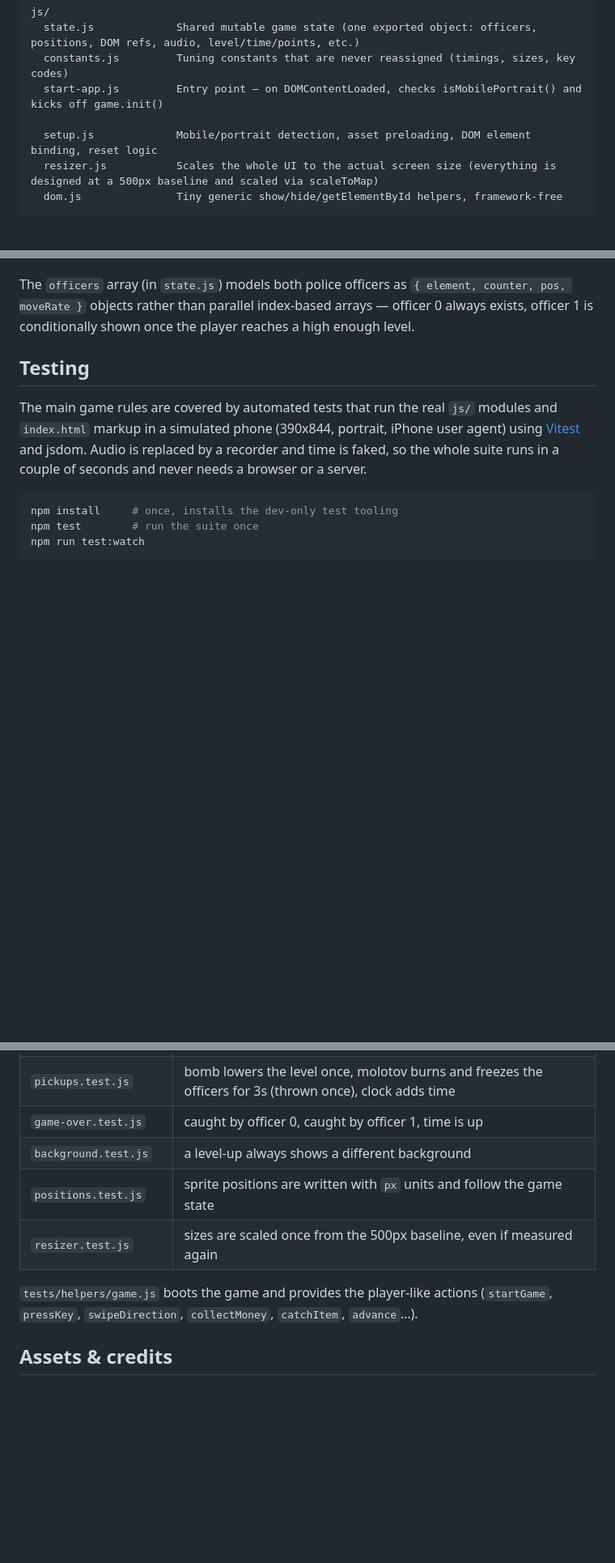
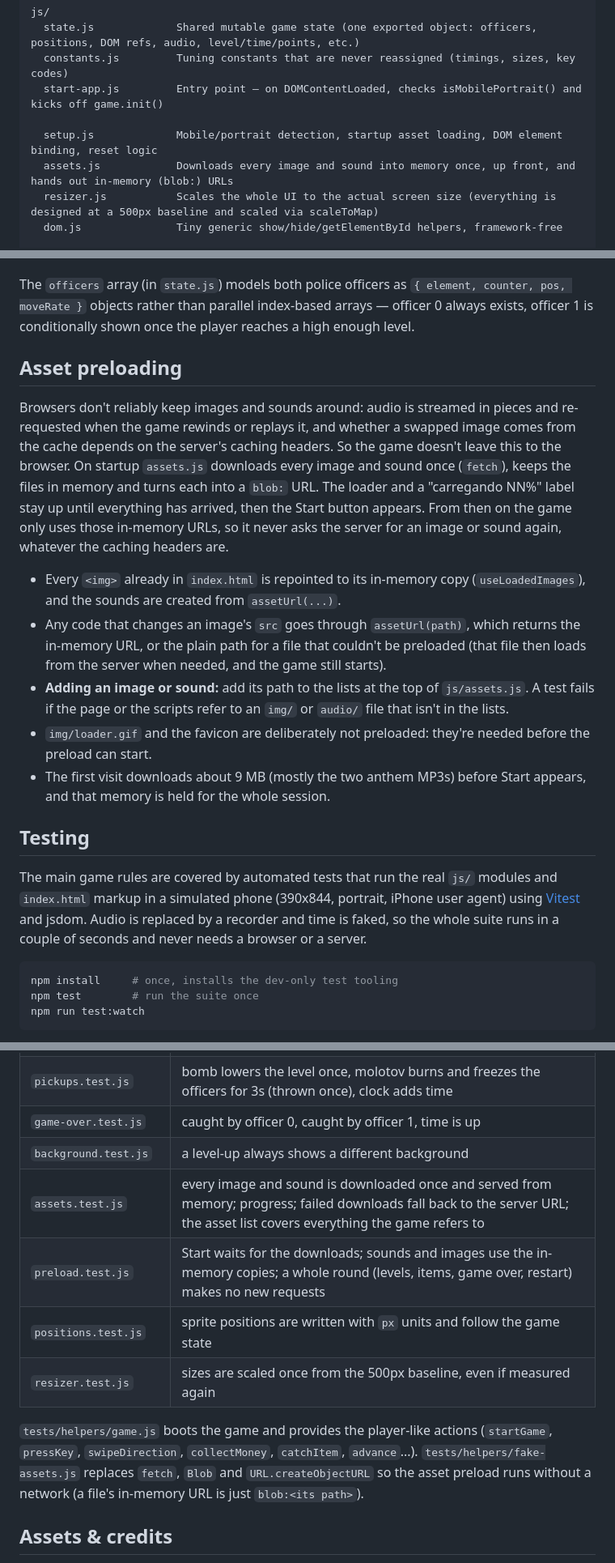
Before and after one commit to vinas/patriotas, a Markdown page: README.md, 3 parts joined by grey strips. Shown at 81% size. Rendered like a GitHub page; blank space fills up the shorter version.

Commit message:
docs: describe the asset preloading

```diff
--- a/README.md
+++ b/README.md
@@ -41,7 +41,8 @@ js/
   constants.js         Tuning constants that are never reassigned (timings, sizes, key codes)
   start-app.js         Entry point — on DOMContentLoaded, checks isMobilePortrait() and kicks off game.init()
 
-  setup.js             Mobile/portrait detection, asset preloading, DOM element binding, reset logic
+  setup.js             Mobile/portrait detection, startup asset loading, DOM element binding, reset logic
+  assets.js            Downloads every image and sound into memory once, up front, and hands out in-memory (blob:) URLs
   resizer.js           Scales the whole UI to the actual screen size (everything is designed at a 500px baseline and scaled via scaleToMap)
   dom.js               Tiny generic show/hide/getElementById helpers, framework-free
 
@@ -62,6 +63,16 @@ js/
 Several module pairs import each other (`display.js`↔`motion.js`, `game.js`↔`events.js`/`controls.js`) — safe in ES modules as long as no module uses another's export at its own top level, only inside functions called later, which holds throughout this codebase.
 
 The `officers` array (in `state.js`) models both police officers as `{ element, counter, pos, moveRate }` objects rather than parallel index-based arrays — officer 0 always exists, officer 1 is conditionally shown once the player reaches a high enough level.
+
+## Asset preloading
+
+Browsers don't reliably keep images and sounds around: audio is streamed in pieces and re-requested when the game rewinds or replays it, and whether a swapped image comes from the cache depends on the server's caching headers. So the game doesn't leave this to the browser. On startup `assets.js` downloads every image and sound once (`fetch`), keeps the files in memory and turns each into a `blob:` URL. The loader and a "carregando NN%" label stay up until everything has arrived, then the Start button appears. From then on the game only uses those in-memory URLs, so it never asks the server for an image or sound again, whatever the caching headers are.
+
+- Every `<img>` already in `index.html` is repointed to its in-memory copy (`useLoadedImages`), and the sounds are created from `assetUrl(...)`.
+- Any code that changes an image's `src` goes through `assetUrl(path)`, which returns the in-memory URL, or the plain path for a file that couldn't be preloaded (that file then loads from the server when needed, and the game still starts).
+- **Adding an image or sound:** add its path to the lists at the top of `js/assets.js`. A test fails if the page or the scripts refer to an `img/` or `audio/` file that isn't in the lists.
+- `img/loader.gif` and the favicon are deliberately not preloaded: they're needed before the preload can start.
+- The first visit downloads about 9 MB (mostly the two anthem MP3s) before Start appears, and that memory is held for the whole session.
 
 ## Testing
 
@@ -87,10 +98,12 @@ What is covered, one file per area in `tests/`:
 | `pickups.test.js` | bomb lowers the level once, molotov burns and freezes the officers for 3s (thrown once), clock adds time |
 | `game-over.test.js` | caught by officer 0, caught by officer 1, time is up |
 | `background.test.js` | a level-up always shows a different background |
+| `assets.test.js` | every image and sound is downloaded once and served from memory; progress; failed downloads fall back to the server URL; the asset list covers everything the game refers to |
+| `preload.test.js` | Start waits for the downloads; sounds and images use the in-memory copies; a whole round (levels, items, game over, restart) makes no new requests |
 | `positions.test.js` | sprite positions are written with `px` units and follow the game state |
 | `resizer.test.js` | sizes are scaled once from the 500px baseline, even if measured again |
 
-`tests/helpers/game.js` boots the game and provides the player-like actions (`startGame`, `pressKey`, `swipeDirection`, `collectMoney`, `catchItem`, `advance`...).
+`tests/helpers/game.js` boots the game and provides the player-like actions (`startGame`, `pressKey`, `swipeDirection`, `collectMoney`, `catchItem`, `advance`...). `tests/helpers/fake-assets.js` replaces `fetch`, `Blob` and `URL.createObjectURL` so the asset preload runs without a network (a file's in-memory URL is just `blob:<its path>`).
 
 ## Assets & credits
 
```
